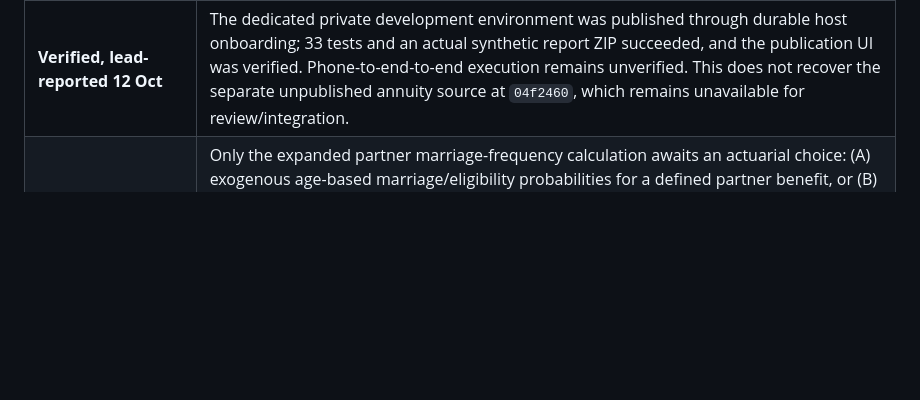
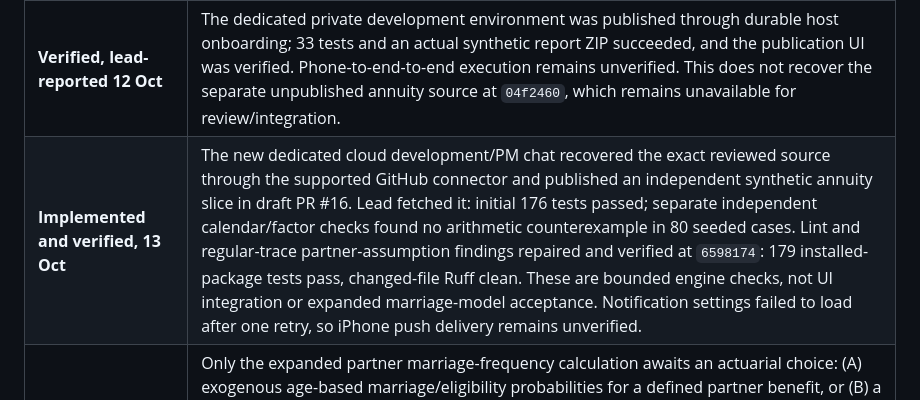
Before and after one commit to giniluwolar-design/ActuarialLibrary, a Markdown page: docs/project/VISION_SCOPE_RECONCILIATION.md, the part around the change. Drawn GitHub-style; blank space fills up the shorter version.

```diff
--- a/docs/project/VISION_SCOPE_RECONCILIATION.md
+++ b/docs/project/VISION_SCOPE_RECONCILIATION.md
@@ -16,6 +16,7 @@
 | **Implemented, per 11 Oct handover** | Foundation includes deterministic reserving, saved human selections, evidence graph, and pure projection/discount modules. These are partial workflows, not the complete envisioned workbench. A separate throwaway visual prototype is being prepared; it is for design choice, not actuarial use. |
 | **Verified, dated evidence** | Handover records 140 passing tests, clean Ruff/JS syntax, independent standards/spec review, and desktop/mobile synthetic selection journeys with downloads at commit `6cf6507` (11 Oct). That evidence does not validate the expanded vision, large-data performance, annuity extension, formal auditability, or current prototype acceptance. |
 | **Verified, lead-reported 12 Oct** | The dedicated private development environment was published through durable host onboarding; 33 tests and an actual synthetic report ZIP succeeded, and the publication UI was verified. Phone-to-end-to-end execution remains unverified. This does not recover the separate unpublished annuity source at `04f2460`, which remains unavailable for review/integration. |
+| **Implemented and verified, 13 Oct** | The new dedicated cloud development/PM chat recovered the exact reviewed source through the supported GitHub connector and published an independent synthetic annuity slice in draft PR #16. Lead fetched it: initial 176 tests passed; separate independent calendar/factor checks found no arithmetic counterexample in 80 seeded cases. Lint and regular-trace partner-assumption findings repaired and verified at `6598174`: 179 installed-package tests pass, changed-file Ruff clean. These are bounded engine checks, not UI integration or expanded marriage-model acceptance. Notification settings failed to load after one retry, so iPhone push delivery remains unverified. |
 | **Blocked, narrowly** | Only the expanded partner marriage-frequency calculation awaits an actuarial choice: (A) exogenous age-based marriage/eligibility probabilities for a defined partner benefit, or (B) a dynamic multi-state model with marriage, divorce, and remarriage transitions. Current annuity-v2 specifies a fixed eligible partner and no remarriage. The unrecovered `04f2460` source is a separate implementation/recovery gap, not evidence that the new cloud environment is unavailable. |
 | **Next** | Founder selects a visual direction from the three synthetic prototype options. The prototype uses immutable worked fixtures and cannot mutate real saved runs. Lead then applies the chosen direction to one real, inspectable reserving journey, retaining the human-selection and evidence contracts. In parallel, propose and measure a representative performance baseline; set any speed target after reviewing that evidence. Resolve option A/B before implementing marriage-frequency behavior. |
 
```
Also changed, not shown: docs/project/HANDOVER.md (+2 -2 lines), docs/project/verification-2026-10-13-annuity.md (added, +28 -0 lines).
